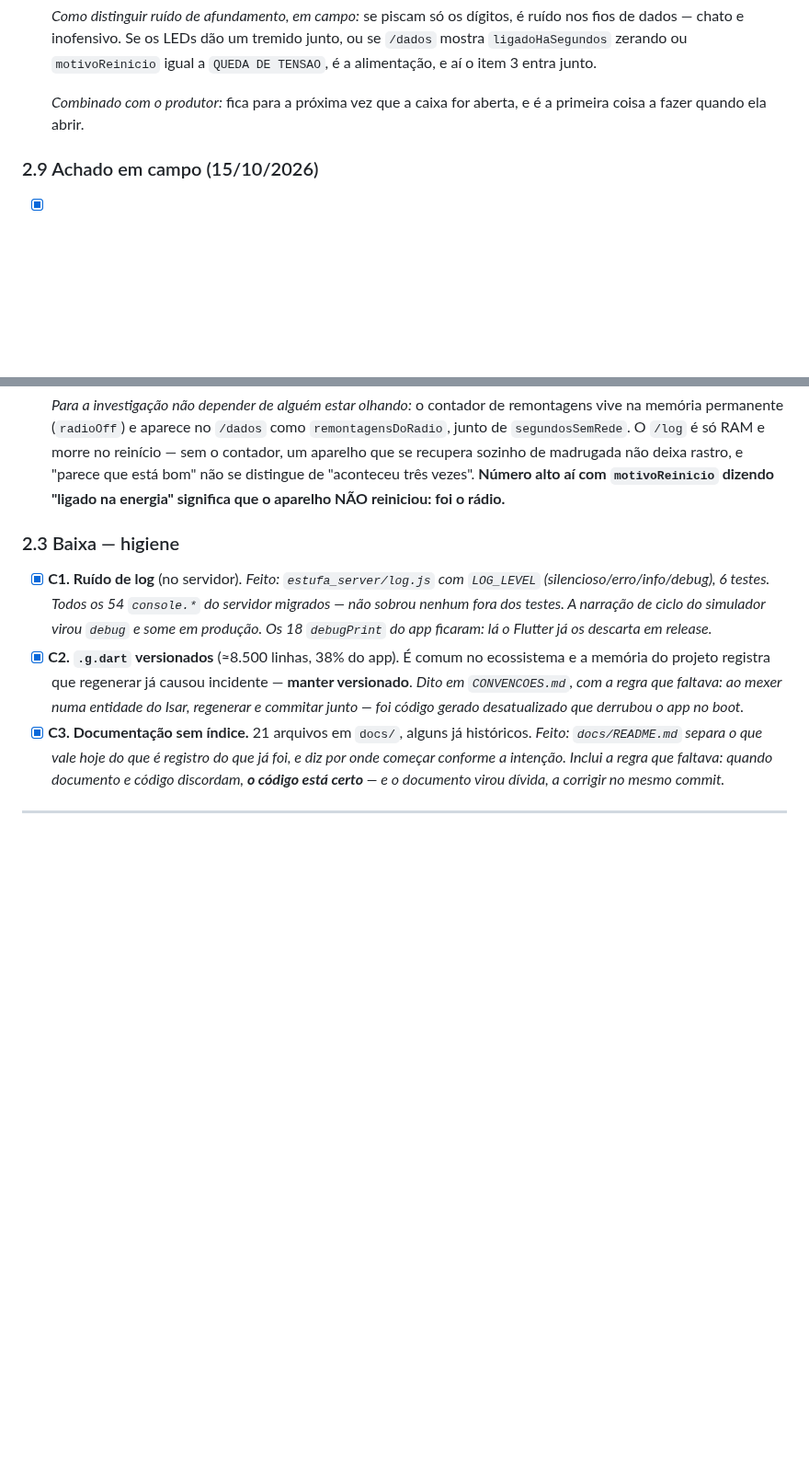
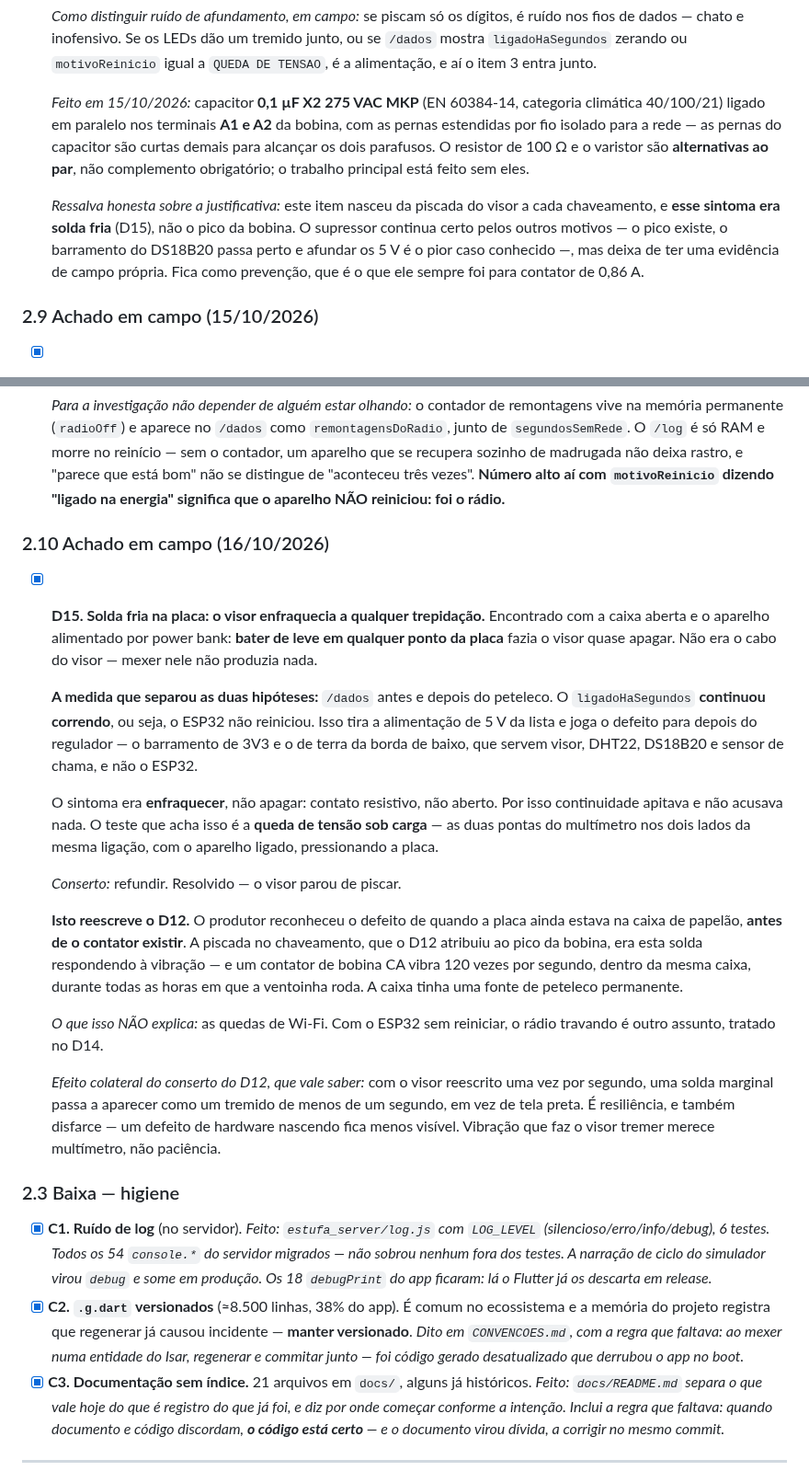
Before and after one commit to Alox01/sentinela-smart, a Markdown page: docs/AUDITORIA.md, 2 parts joined by grey strips. Shown at 92% size. GitHub-like rendering; blank space fills up the shorter version.

Commit message:
Correct the display fault: it was a cold joint, not the contactor
With the box open and the board on a power bank, tapping anywhere on it
made the display dim. The display's own wires did nothing. /dados settled
which half it was: the seconds since boot kept counting, so the chip never
restarted, which rules out the 5 V side and points past the regulator -
the 3V3 and ground buses on the bottom edge, the ones that feed the
display and the three sensors and not the ESP32.

It dimmed rather than died: a resistive contact, not an open one, which
is why continuity beeped and proved nothing. Reflowing fixed it.

That rewrites D12. The producer recognised the fault from when the board
still lived in a cardboard box, before the contactor existed at all, so
the flicker on switching was never the coil's spike - it was this joint
answering to vibration, and an AC contactor hums a hundred and twenty
times a second inside the same box for every hour the fan runs. The box
carried its own permanent tapping.

The software half of D12 stands: a cache with no way to heal left the
screen black for good after a lost frame, whatever lost it.

D13 is done - the X2 capacitor is on the coil - but its justification is
written down honestly now. The symptom that motivated it belonged to
something else; the coil spike is still real, so it stays as prevention
rather than a cure for anything observed.

```diff
--- a/docs/AUDITORIA.md
+++ b/docs/AUDITORIA.md
@@ -646,8 +656,19 @@ funciona:
   ou se `/dados` mostra `ligadoHaSegundos` zerando ou `motivoReinicio` igual a
   `QUEDA DE TENSAO`, é a alimentação, e aí o item 3 entra junto.
 
-  *Combinado com o produtor:* fica para a próxima vez que a caixa for aberta, e
-  é a primeira coisa a fazer quando ela abrir.
+  *Feito em 15/10/2026:* capacitor **0,1 µF X2 275 VAC MKP** (EN 60384-14,
+  categoria climática 40/100/21) ligado em paralelo nos terminais **A1 e A2** da
+  bobina, com as pernas estendidas por fio isolado para a rede — as pernas do
+  capacitor são curtas demais para alcançar os dois parafusos. O resistor de
+  100 Ω e o varistor são **alternativas ao par**, não complemento obrigatório; o
+  trabalho principal está feito sem eles.
+
+  *Ressalva honesta sobre a justificativa:* este item nasceu da piscada do visor
+  a cada chaveamento, e **esse sintoma era solda fria** (D15), não o pico da
+  bobina. O supressor continua certo pelos outros motivos — o pico existe, o
+  barramento do DS18B20 passa perto e afundar os 5 V é o pior caso conhecido —,
+  mas deixa de ter uma evidência de campo própria. Fica como prevenção, que é o
+  que ele sempre foi para contator de 0,86 A.
 
 ### 2.9 Achado em campo (15/10/2026)
 
@@ -677,6 +698,42 @@ funciona:
   madrugada não deixa rastro, e "parece que está bom" não se distingue de
   "aconteceu três vezes". **Número alto aí com `motivoReinicio` dizendo "ligado
   na energia" significa que o aparelho NÃO reiniciou: foi o rádio.**
+
+### 2.10 Achado em campo (16/10/2026)
+
+- [x] **D15. Solda fria na placa: o visor enfraquecia a qualquer trepidação.**
+  Encontrado com a caixa aberta e o aparelho alimentado por power bank: **bater
+  de leve em qualquer ponto da placa** fazia o visor quase apagar. Não era o
+  cabo do visor — mexer nele não produzia nada.
+
+  **A medida que separou as duas hipóteses:** `/dados` antes e depois do
+  peteleco. O `ligadoHaSegundos` **continuou correndo**, ou seja, o ESP32 não
+  reiniciou. Isso tira a alimentação de 5 V da lista e joga o defeito para
+  depois do regulador — o barramento de 3V3 e o de terra da borda de baixo, que
+  servem visor, DHT22, DS18B20 e sensor de chama, e não o ESP32.
+
+  O sintoma era **enfraquecer**, não apagar: contato resistivo, não aberto. Por
+  isso continuidade apitava e não acusava nada. O teste que acha isso é a
+  **queda de tensão sob carga** — as duas pontas do multímetro nos dois lados da
+  mesma ligação, com o aparelho ligado, pressionando a placa.
+
+  *Conserto:* refundir. Resolvido — o visor parou de piscar.
+
+  **Isto reescreve o D12.** O produtor reconheceu o defeito de quando a placa
+  ainda estava na caixa de papelão, **antes de o contator existir**. A piscada
+  no chaveamento, que o D12 atribuiu ao pico da bobina, era esta solda
+  respondendo à vibração — e um contator de bobina CA vibra 120 vezes por
+  segundo, dentro da mesma caixa, durante todas as horas em que a ventoinha
+  roda. A caixa tinha uma fonte de peteleco permanente.
+
+  *O que isso NÃO explica:* as quedas de Wi-Fi. Com o ESP32 sem reiniciar, o
+  rádio travando é outro assunto, tratado no D14.
+
+  *Efeito colateral do conserto do D12, que vale saber:* com o visor reescrito
+  uma vez por segundo, uma solda marginal passa a aparecer como um tremido de
+  menos de um segundo, em vez de tela preta. É resiliência, e também disfarce —
+  um defeito de hardware nascendo fica menos visível. Vibração que faz o visor
+  tremer merece multímetro, não paciência.
 
 ### 2.3 Baixa — higiene
 
```
Also changed, not shown: other parts of docs/AUDITORIA.md (+17 -7 lines).
